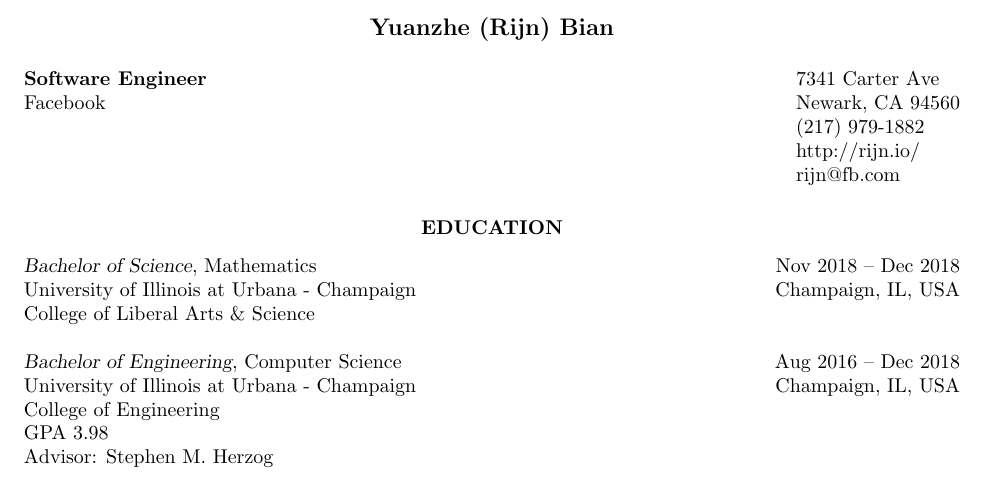
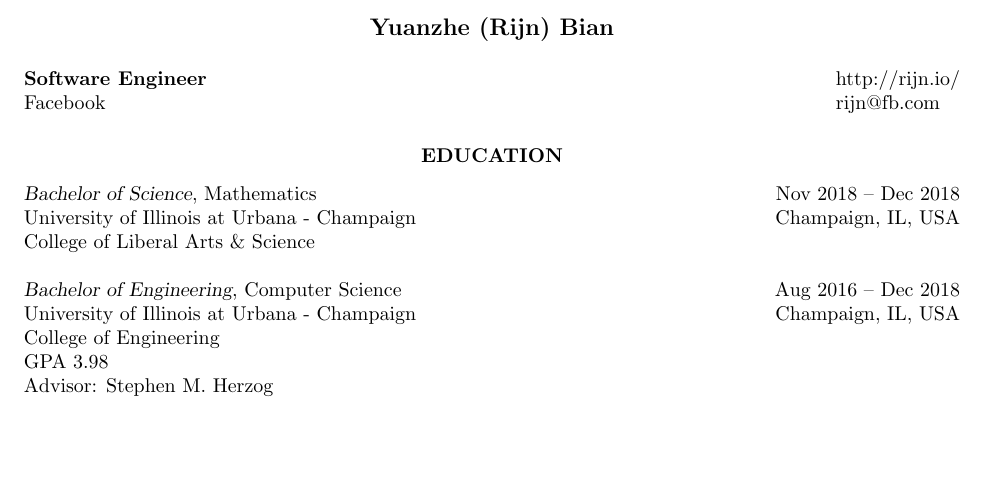
Before and after one commit to rijn/resume, a LaTeX CV (cv.tex): part of page 1 of 4, cut so that both start at the same text, the shorter picture padded with empty space. Compiled offline with pdfLaTeX.

Commit message:
remove phone number and address

```diff
--- a/cv.tex
+++ b/cv.tex
@@ -19,7 +19,7 @@
 
 \address{{\bf Software Engineer} \\ Facebook} % Your address 1
 
-\address{7341 Carter Ave \\ Newark, CA 94560 \\ (217) 979-1882 \\ http://rijn.io/ \\ rijn@fb.com}
+\address{http://rijn.io/ \\ rijn@fb.com}
 
 %----------------------------------------------------------------------------------------
 
```
Also changed, not shown: cv.pdf.
